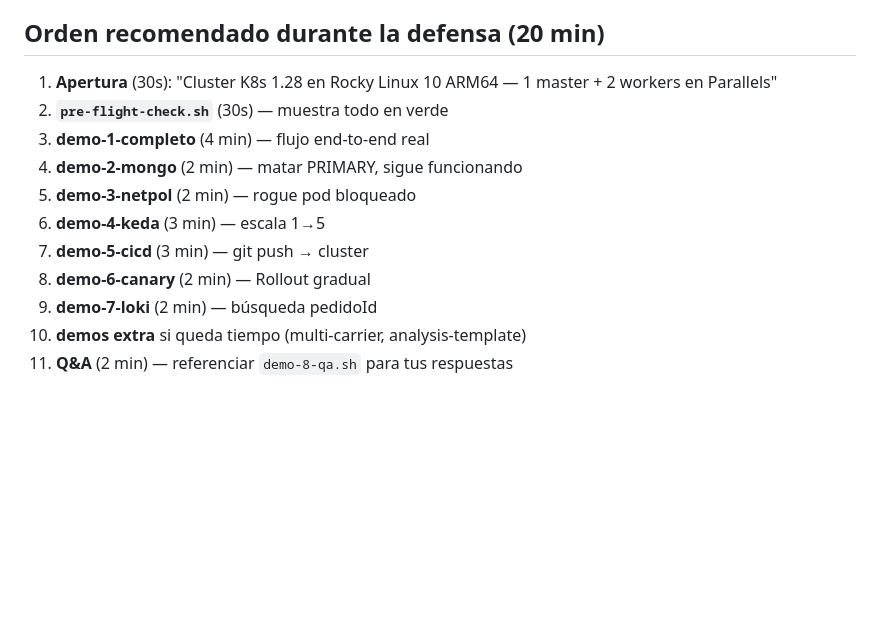
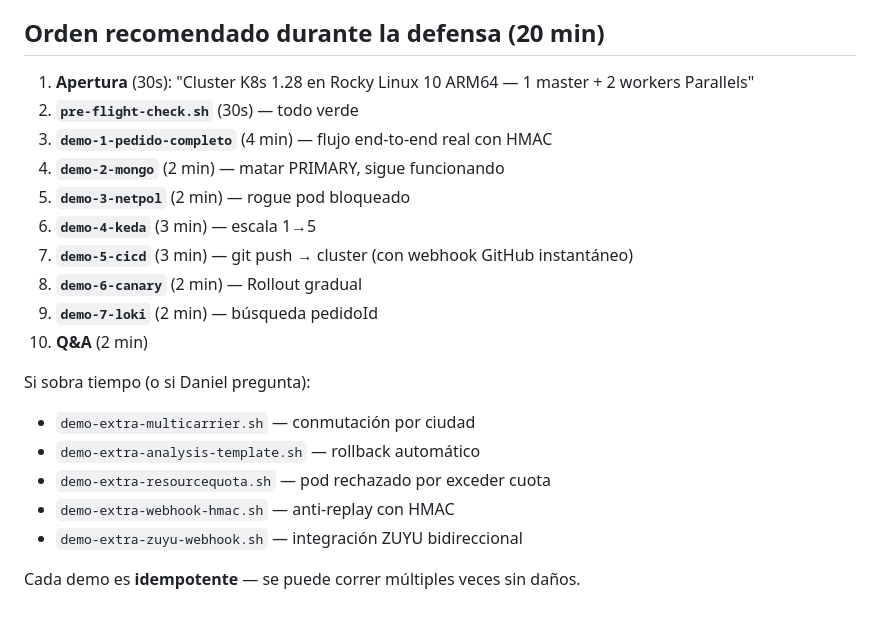
Before and after one commit to SEBASTIANCONTRERAS35/micrositio-pedidos, a Markdown page: demos/README.md, the part around one of its changes. Rendered like a GitHub page; blank space fills up the shorter version.

```diff
--- a/demos/README.md
+++ b/demos/README.md
@@ -60,14 +58,23 @@ Cada demo es **idempotente** — se puede correr múltiples veces sin daños.
 
 ## Orden recomendado durante la defensa (20 min)
 
-1. **Apertura** (30s): "Cluster K8s 1.28 en Rocky Linux 10 ARM64 — 1 master + 2 workers en Parallels"
-2. **`pre-flight-check.sh`** (30s) — muestra todo en verde
-3. **demo-1-completo** (4 min) — flujo end-to-end real
-4. **demo-2-mongo** (2 min) — matar PRIMARY, sigue funcionando
-5. **demo-3-netpol** (2 min) — rogue pod bloqueado
-6. **demo-4-keda** (3 min) — escala 1→5
-7. **demo-5-cicd** (3 min) — git push → cluster
-8. **demo-6-canary** (2 min) — Rollout gradual
-9. **demo-7-loki** (2 min) — búsqueda pedidoId
-10. **demos extra** si queda tiempo (multi-carrier, analysis-template)
-11. **Q&A** (2 min) — referenciar `demo-8-qa.sh` para tus respuestas
+1. **Apertura** (30s): "Cluster K8s 1.28 en Rocky Linux 10 ARM64 — 1 master + 2 workers Parallels"
+2. **`pre-flight-check.sh`** (30s) — todo verde
+3. **`demo-1-pedido-completo`** (4 min) — flujo end-to-end real con HMAC
+4. **`demo-2-mongo`** (2 min) — matar PRIMARY, sigue funcionando
+5. **`demo-3-netpol`** (2 min) — rogue pod bloqueado
+6. **`demo-4-keda`** (3 min) — escala 1→5
+7. **`demo-5-cicd`** (3 min) — git push → cluster (con webhook GitHub instantáneo)
+8. **`demo-6-canary`** (2 min) — Rollout gradual
+9. **`demo-7-loki`** (2 min) — búsqueda pedidoId
+10. **Q&A** (2 min)
+
+Si sobra tiempo (o si Daniel pregunta):
+
+- `demo-extra-multicarrier.sh` — conmutación por ciudad
+- `demo-extra-analysis-template.sh` — rollback automático
+- `demo-extra-resourcequota.sh` — pod rechazado por exceder cuota
+- `demo-extra-webhook-hmac.sh` — anti-replay con HMAC
+- `demo-extra-zuyu-webhook.sh` — integración ZUYU bidireccional
+
+Cada demo es **idempotente** — se puede correr múltiples veces sin daños.
```
Also changed, not shown: other parts of demos/README.md (+38 -40 lines).
